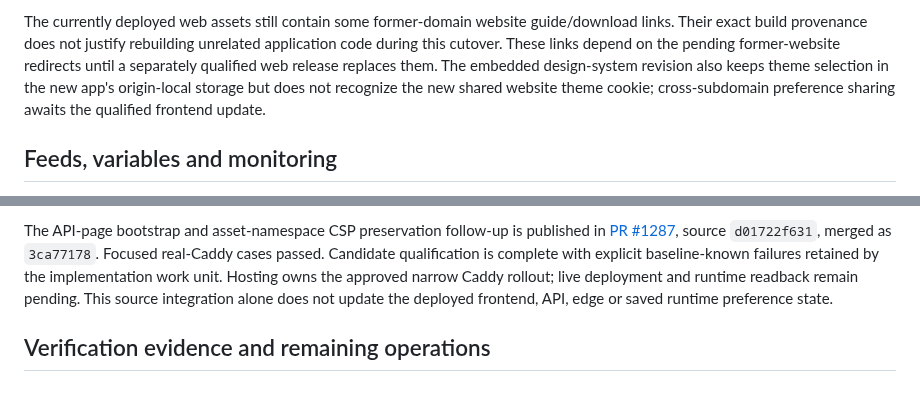
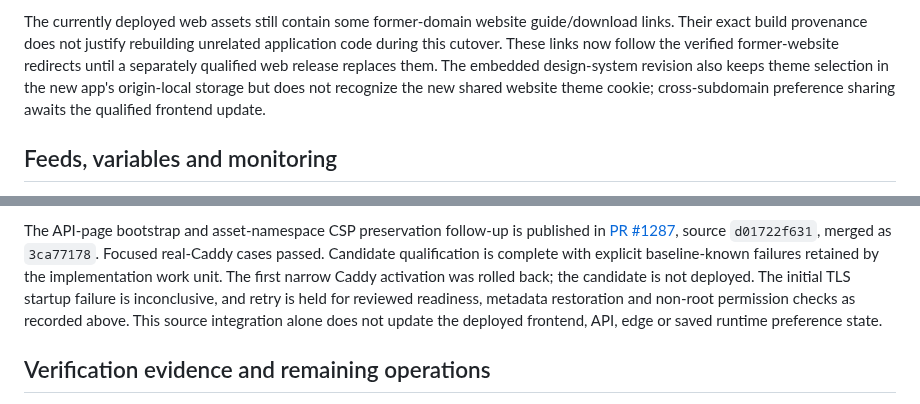
Before and after one commit to Globulation2/glob2-marketing, a Markdown page: planning/domain-migration-operations.md, 2 parts joined by grey strips. Drawn GitHub-style.

```diff
--- a/planning/domain-migration-operations.md
+++ b/planning/domain-migration-operations.md
@@ -89,7 +125,7 @@ image containing those changes is deployed:
 
 The currently deployed web assets still contain some former-domain website
 guide/download links. Their exact build provenance does not justify rebuilding
-unrelated application code during this cutover. These links depend on the pending
+unrelated application code during this cutover. These links now follow the verified
 former-website redirects until a separately qualified web release replaces them.
 The embedded design-system revision also keeps theme selection in the new app's
 origin-local storage but does not recognize the new shared website theme cookie;
@@ -191,8 +227,9 @@ The API-page bootstrap and asset-namespace CSP preservation follow-up is publish
 in [PR #1287](https://github.com/Globulation2/glob2/pull/1287), source `d01722f631`,
 merged as `3ca77178`. Focused real-Caddy cases passed. Candidate qualification is
 complete with explicit baseline-known failures retained by the implementation
-work unit. Hosting owns the approved narrow Caddy rollout; live deployment and
-runtime readback remain pending. This source integration alone does not update
+work unit. The first narrow Caddy activation was rolled back; the candidate is not deployed.
+The initial TLS startup failure is inconclusive, and retry is held for reviewed
+readiness, metadata restoration and non-root permission checks as recorded above. This source integration alone does not update
 the deployed frontend, API, edge or saved runtime preference state.
 
 ## Verification evidence and remaining operations
```
Also changed, not shown: other parts of planning/domain-migration-operations.md (+42 -4 lines), planning/domain-migration.md (+2 -1 lines).
